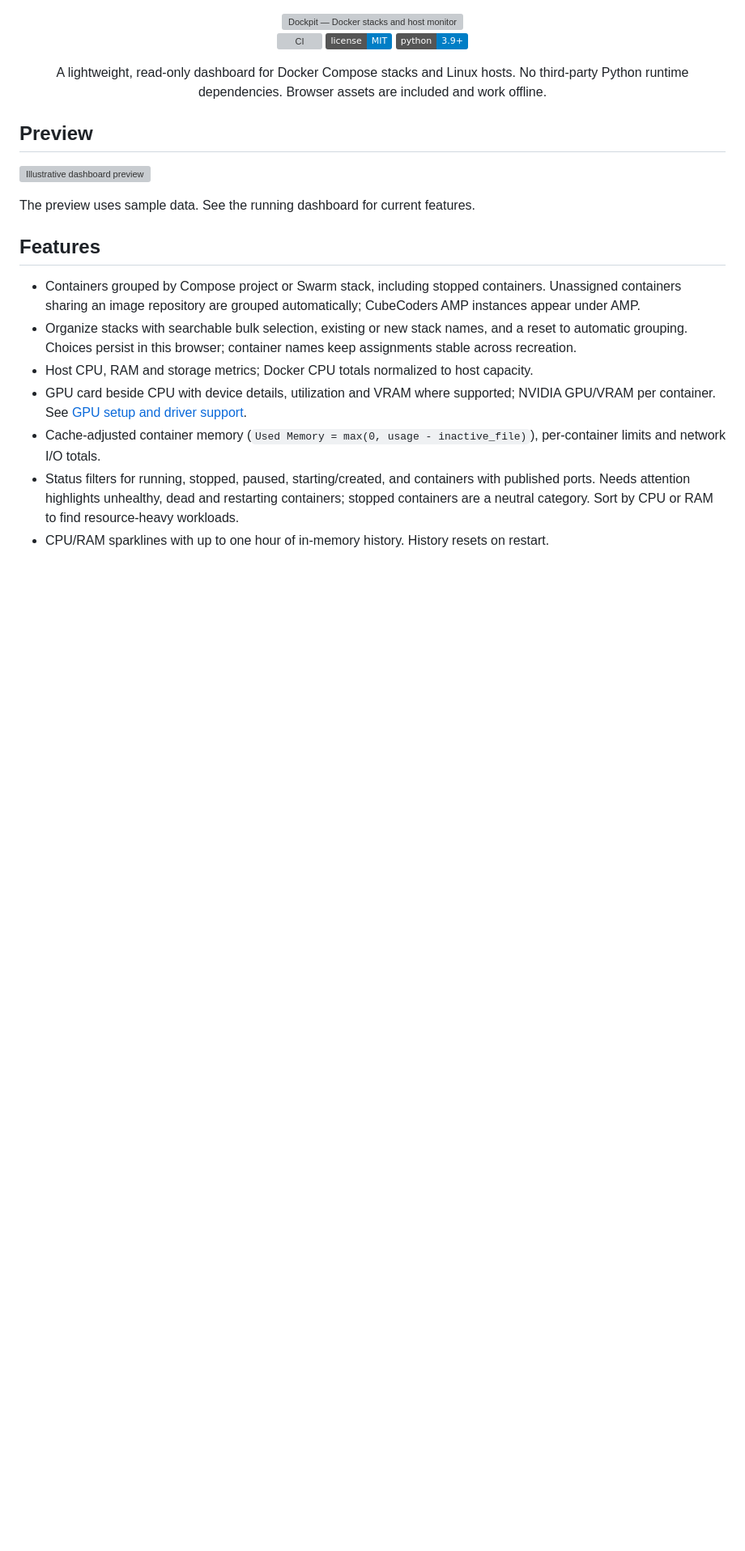
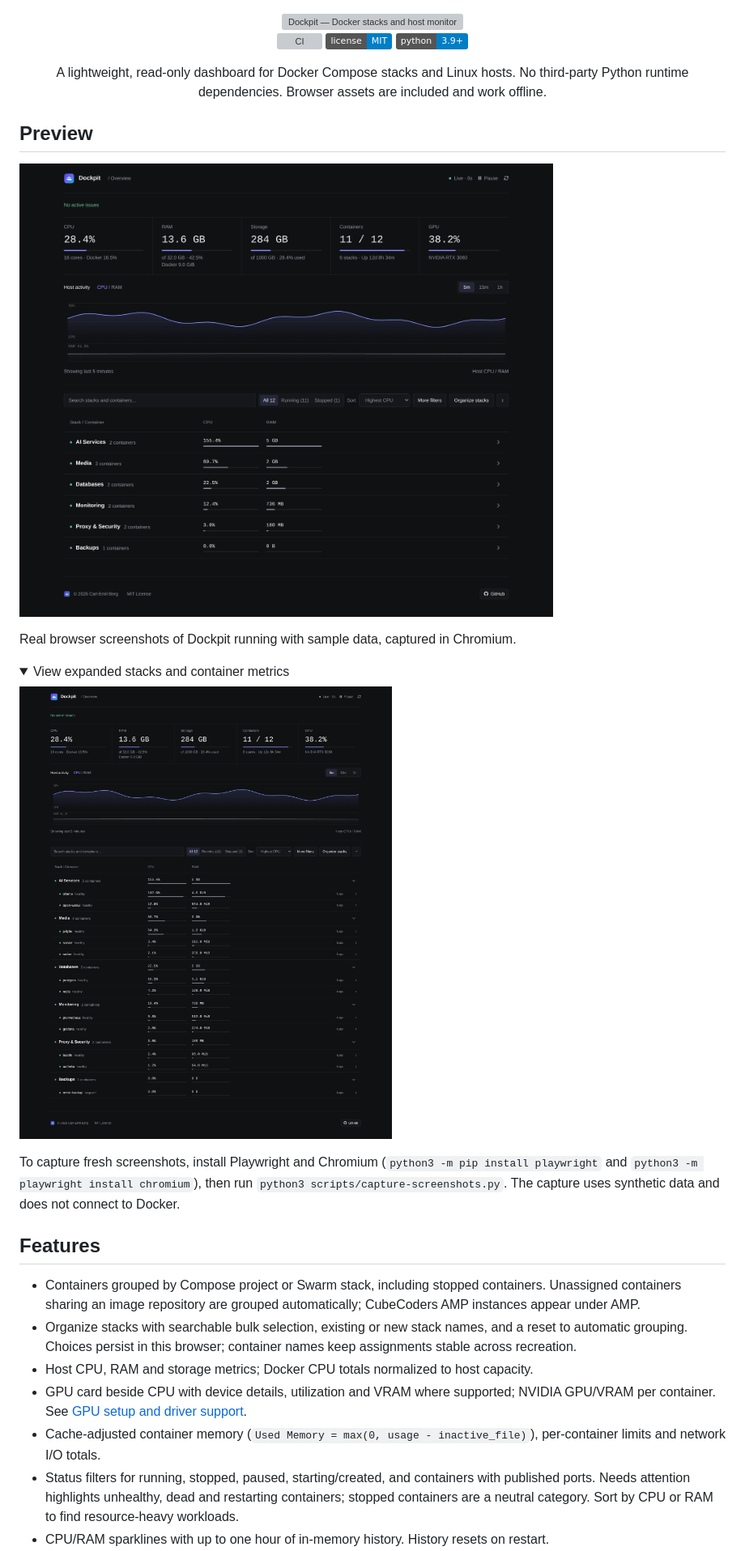
Before and after one commit to Elounia/Dockpit, a Markdown page: README.md, the part around the change. Shown at 81% size. Drawn GitHub-style; pictures changed too: assets/screenshot-overview.png (added), assets/screenshot-stacks.png (added); folded sections open; badges without logos; blank space fills up the shorter version; grey boxes are pictures that could not be loaded.

Commit message:
docs: replace illustrative preview with real browser screenshots

```diff
--- a/README.md
+++ b/README.md
@@ -11,9 +11,18 @@ No third-party Python runtime dependencies. Browser assets are included and work
 
 ## Preview
 
-![Illustrative dashboard preview](assets/screenshot.svg)
+![Dockpit dashboard with host metrics and Compose stacks](assets/screenshot-overview.png)
 
-The preview uses sample data. See the running dashboard for current features.
+Real browser screenshots of Dockpit running with sample data, captured in Chromium.
+
+<details>
+<summary>View expanded stacks and container metrics</summary>
+
+![Dockpit with expanded stacks and per-container CPU and memory usage](assets/screenshot-stacks.png)
+
+</details>
+
+To capture fresh screenshots, install Playwright and Chromium (`python3 -m pip install playwright` and `python3 -m playwright install chromium`), then run `python3 scripts/capture-screenshots.py`. The capture uses synthetic data and does not connect to Docker.
 
 ## Features
 
```
Also changed, not shown: 2 other files.
